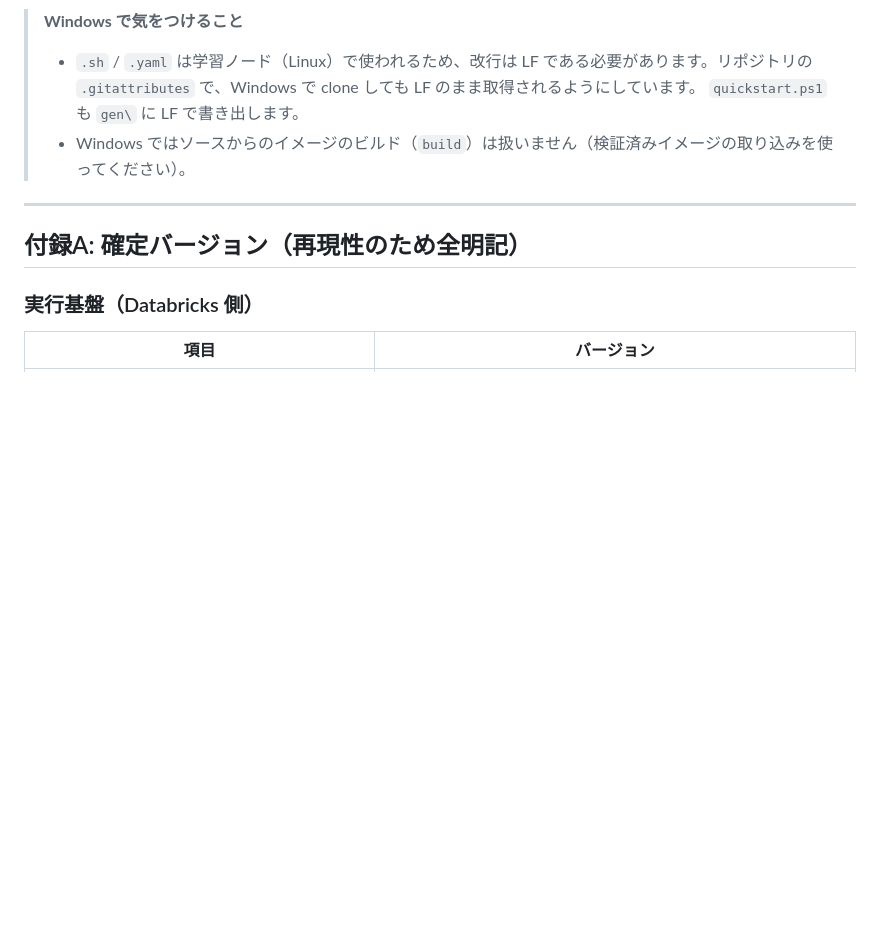
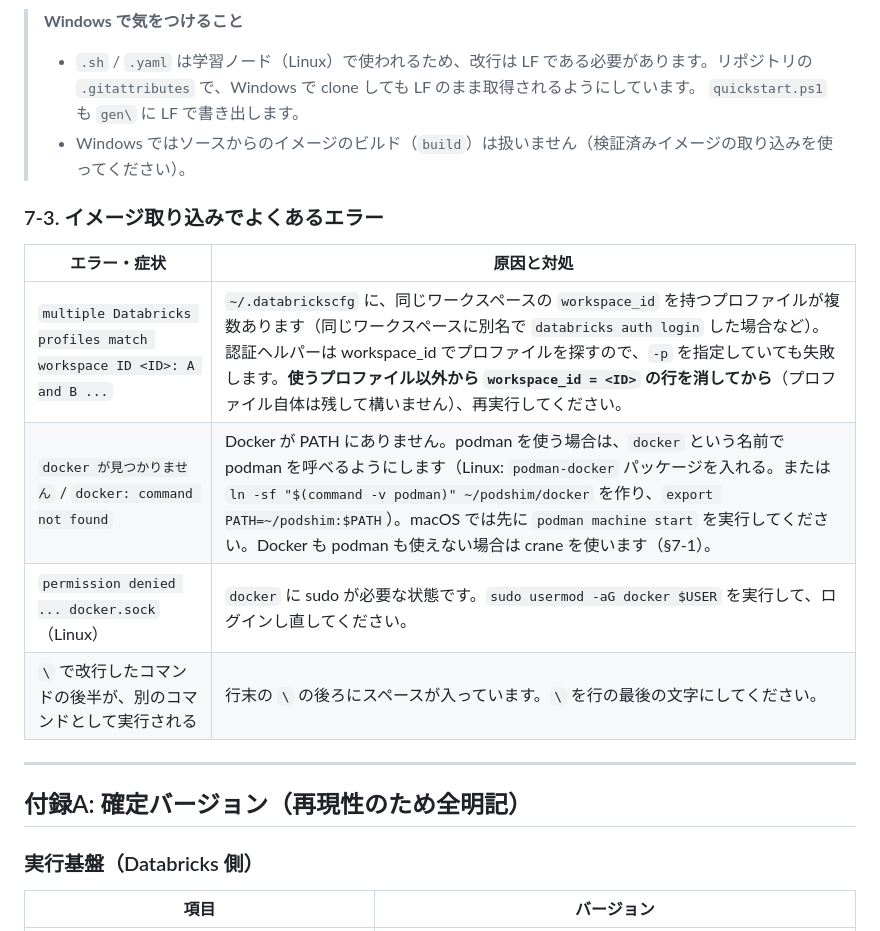
Before and after one commit to hiouchiy/databricks-air-verl-gemma4, a Markdown page: setup.md, the part around the change. Rendered like a GitHub page; blank space fills up the shorter version.

Commit message:
docs: setup.md §7-3 image-import troubleshooting
Duplicate workspace_id profiles break the Docker credential helper ("multiple
Databricks profiles match workspace ID"), podman as docker, docker.sock
permission on Linux, trailing space after a line-continuation backslash.
The duplicate-workspace_id case and its fix were hit and resolved for real
(removing workspace_id from the extra profiles -> auth docker configure OK).

Refs #4

Co-authored-by: Isaac <no-reply@databricks.com>

```diff
--- a/setup.md
+++ b/setup.md
@@ -608,6 +608,14 @@ databricks air cancel <RUN_ID> -p handson
 >   `quickstart.ps1` も `gen\` に LF で書き出します。
 > - Windows ではソースからのイメージのビルド（`build`）は扱いません（検証済みイメージの取り込みを使ってください）。
 
+### 7-3. イメージ取り込みでよくあるエラー
+| エラー・症状 | 原因と対処 |
+|---|---|
+| `multiple Databricks profiles match workspace ID <ID>: A and B ...` | `~/.databrickscfg` に、同じワークスペースの `workspace_id` を持つプロファイルが複数あります（同じワークスペースに別名で `databricks auth login` した場合など）。認証ヘルパーは workspace_id でプロファイルを探すので、`-p` を指定していても失敗します。**使うプロファイル以外から `workspace_id = <ID>` の行を消してから**（プロファイル自体は残して構いません）、再実行してください。 |
+| `docker が見つかりません` / `docker: command not found` | Docker が PATH にありません。podman を使う場合は、`docker` という名前で podman を呼べるようにします（Linux: `podman-docker` パッケージを入れる。または `ln -sf "$(command -v podman)" ~/podshim/docker` を作り、`export PATH=~/podshim:$PATH`）。macOS では先に `podman machine start` を実行してください。Docker も podman も使えない場合は crane を使います（§7-1）。 |
+| `permission denied ... docker.sock`（Linux） | `docker` に sudo が必要な状態です。`sudo usermod -aG docker $USER` を実行して、ログインし直してください。 |
+| `\` で改行したコマンドの後半が、別のコマンドとして実行される | 行末の `\` の後ろにスペースが入っています。`\` を行の最後の文字にしてください。 |
+
 ---
 
 ## 付録A: 確定バージョン（再現性のため全明記）
```
